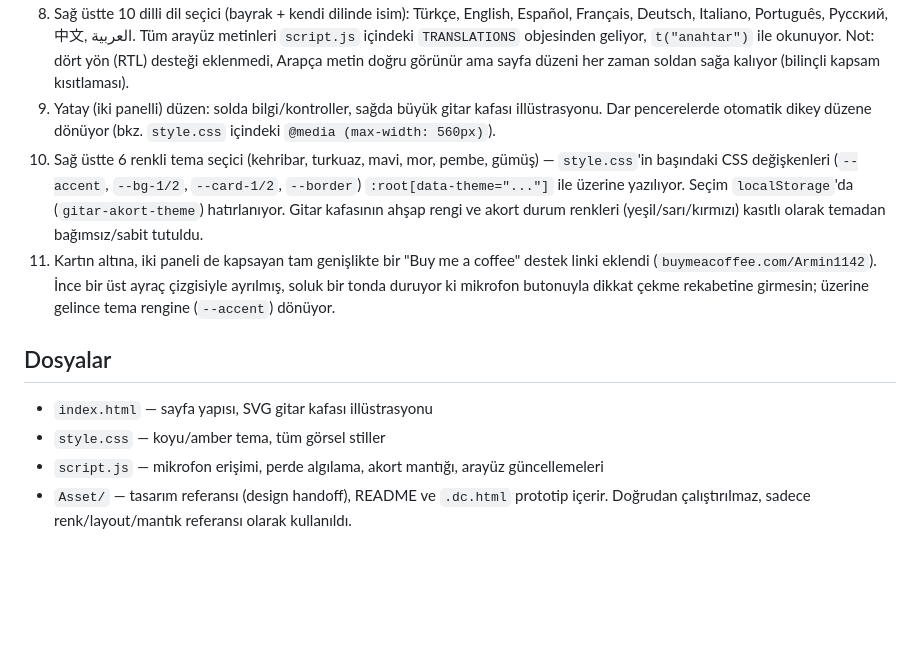
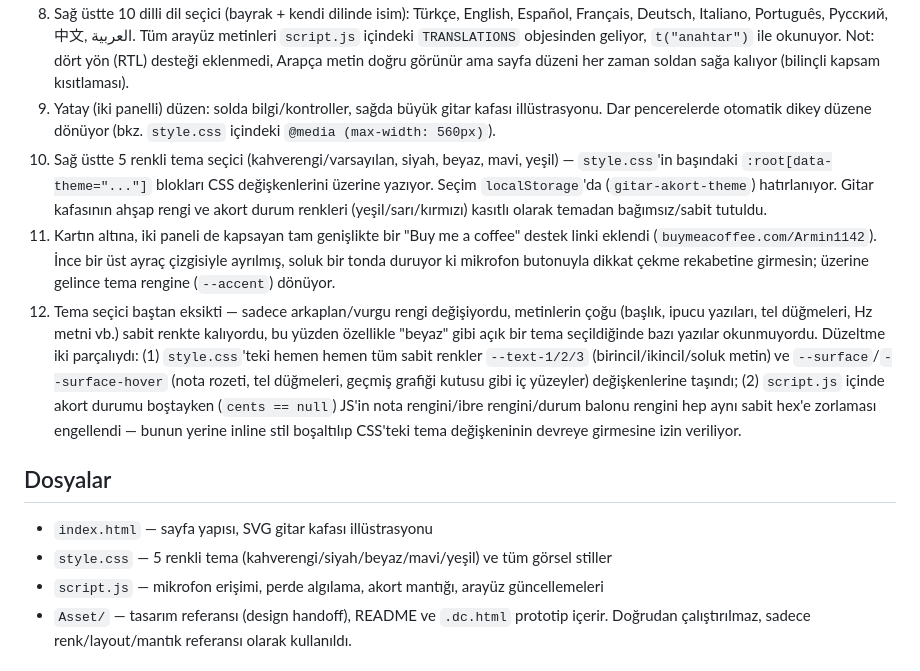
Before and after one commit to Armin1142/guitar-tuner, a Markdown page: README.md, the part around the change. GitHub-like rendering; blank space fills up the shorter version.

Commit message:
Document theme picker fix in README

```diff
--- a/README.md
+++ b/README.md
@@ -15,13 +15,14 @@ Bu proje adım adım şu sırayla inşa edildi (her adım kendi başına test ed
 7. Son birkaç saniyenin cent geçmişini gösteren küçük çizgi grafik (canvas) — anlık iğneye ek olarak eğilimi (yaklaşıyor mu, uzaklaşıyor mu) görmek için
 8. Sağ üstte 10 dilli dil seçici (bayrak + kendi dilinde isim): Türkçe, English, Español, Français, Deutsch, Italiano, Português, Русский, 中文, العربية. Tüm arayüz metinleri `script.js` içindeki `TRANSLATIONS` objesinden geliyor, `t("anahtar")` ile okunuyor. Not: dört yön (RTL) desteği eklenmedi, Arapça metin doğru görünür ama sayfa düzeni her zaman soldan sağa kalıyor (bilinçli kapsam kısıtlaması).
 9. Yatay (iki panelli) düzen: solda bilgi/kontroller, sağda büyük gitar kafası illüstrasyonu. Dar pencerelerde otomatik dikey düzene dönüyor (bkz. `style.css` içindeki `@media (max-width: 560px)`).
-10. Sağ üstte 6 renkli tema seçici (kehribar, turkuaz, mavi, mor, pembe, gümüş) — `style.css`'in başındaki CSS değişkenleri (`--accent`, `--bg-1/2`, `--card-1/2`, `--border`) `:root[data-theme="..."]` ile üzerine yazılıyor. Seçim `localStorage`'da (`gitar-akort-theme`) hatırlanıyor. Gitar kafasının ahşap rengi ve akort durum renkleri (yeşil/sarı/kırmızı) kasıtlı olarak temadan bağımsız/sabit tutuldu.
+10. Sağ üstte 5 renkli tema seçici (kahverengi/varsayılan, siyah, beyaz, mavi, yeşil) — `style.css`'in başındaki `:root[data-theme="..."]` blokları CSS değişkenlerini üzerine yazıyor. Seçim `localStorage`'da (`gitar-akort-theme`) hatırlanıyor. Gitar kafasının ahşap rengi ve akort durum renkleri (yeşil/sarı/kırmızı) kasıtlı olarak temadan bağımsız/sabit tutuldu.
 11. Kartın altına, iki paneli de kapsayan tam genişlikte bir "Buy me a coffee" destek linki eklendi (`buymeacoffee.com/Armin1142`). İnce bir üst ayraç çizgisiyle ayrılmış, soluk bir tonda duruyor ki mikrofon butonuyla dikkat çekme rekabetine girmesin; üzerine gelince tema rengine (`--accent`) dönüyor.
+12. Tema seçici baştan eksikti — sadece arkaplan/vurgu rengi değişiyordu, metinlerin çoğu (başlık, ipucu yazıları, tel düğmeleri, Hz metni vb.) sabit renkte kalıyordu, bu yüzden özellikle "beyaz" gibi açık bir tema seçildiğinde bazı yazılar okunmuyordu. Düzeltme iki parçalıydı: (1) `style.css`'teki hemen hemen tüm sabit renkler `--text-1/2/3` (birincil/ikincil/soluk metin) ve `--surface`/`--surface-hover` (nota rozeti, tel düğmeleri, geçmiş grafiği kutusu gibi iç yüzeyler) değişkenlerine taşındı; (2) `script.js` içinde akort durumu boştayken (`cents == null`) JS'in nota rengini/ibre rengini/durum balonu rengini hep aynı sabit hex'e zorlaması engellendi — bunun yerine inline stil boşaltılıp CSS'teki tema değişkeninin devreye girmesine izin veriliyor.
 
 ## Dosyalar
 
 - `index.html` — sayfa yapısı, SVG gitar kafası illüstrasyonu
-- `style.css` — koyu/amber tema, tüm görsel stiller
+- `style.css` — 5 renkli tema (kahverengi/siyah/beyaz/mavi/yeşil) ve tüm görsel stiller
 - `script.js` — mikrofon erişimi, perde algılama, akort mantığı, arayüz güncellemeleri
 - `Asset/` — tasarım referansı (design handoff), README ve `.dc.html` prototip içerir. Doğrudan çalıştırılmaz, sadece renk/layout/mantık referansı olarak kullanıldı.
 
```
